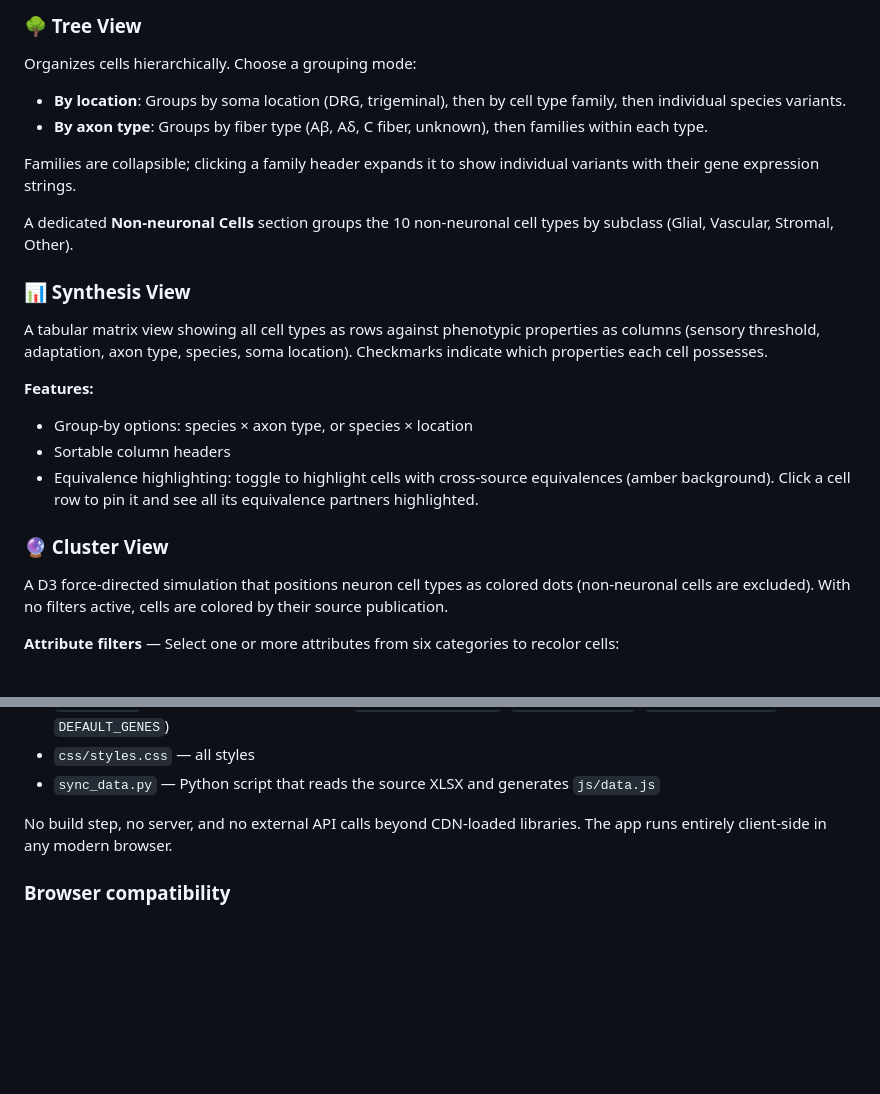
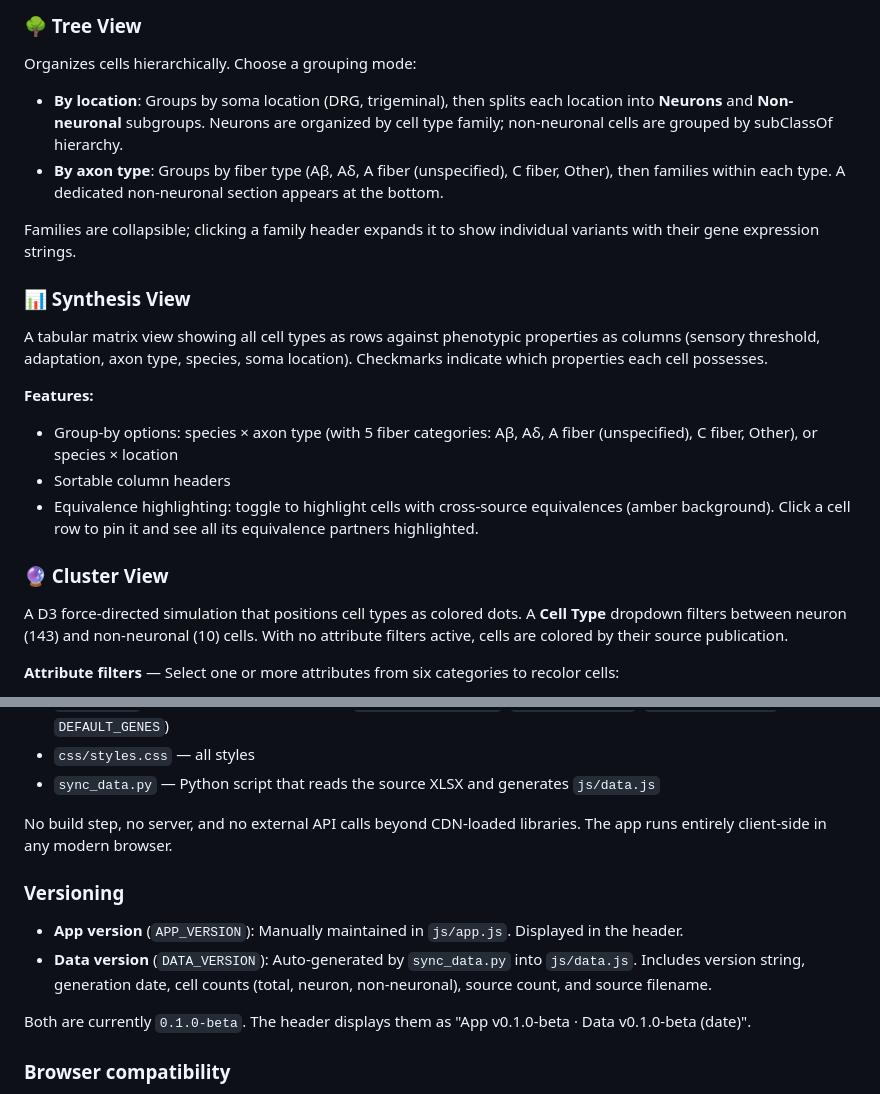
Before and after one commit to stappan/nervosensus, a Markdown page: README.md, 2 parts joined by grey strips. Rendered like a GitHub page; blank space fills up the shorter version.

Commit message:
Update docs for tree view hierarchy, cluster filter, and versioning
Co-Authored-By: Claude Opus 4.6 <noreply@anthropic.com>

```diff
--- a/README.md
+++ b/README.md
@@ -58,25 +58,23 @@ The default view. Displays cell types as expandable cards in a responsive grid.
 
 Organizes cells hierarchically. Choose a grouping mode:
 
-- **By location**: Groups by soma location (DRG, trigeminal), then by cell type family, then individual species variants.
-- **By axon type**: Groups by fiber type (Aβ, Aδ, C fiber, unknown), then families within each type.
+- **By location**: Groups by soma location (DRG, trigeminal), then splits each location into **Neurons** and **Non-neuronal** subgroups. Neurons are organized by cell type family; non-neuronal cells are grouped by subClassOf hierarchy.
+- **By axon type**: Groups by fiber type (Aβ, Aδ, A fiber (unspecified), C fiber, Other), then families within each type. A dedicated non-neuronal section appears at the bottom.
 
 Families are collapsible; clicking a family header expands it to show individual variants with their gene expression strings.
-
-A dedicated **Non-neuronal Cells** section groups the 10 non-neuronal cell types by subclass (Glial, Vascular, Stromal, Other).
 
 ### 📊 Synthesis View
 
 A tabular matrix view showing all cell types as rows against phenotypic properties as columns (sensory threshold, adaptation, axon type, species, soma location). Checkmarks indicate which properties each cell possesses.
 
 **Features:**
-- Group-by options: species × axon type, or species × location
+- Group-by options: species × axon type (with 5 fiber categories: Aβ, Aδ, A fiber (unspecified), C fiber, Other), or species × location
 - Sortable column headers
 - Equivalence highlighting: toggle to highlight cells with cross-source equivalences (amber background). Click a cell row to pin it and see all its equivalence partners highlighted.
 
 ### 🔮 Cluster View
 
-A D3 force-directed simulation that positions neuron cell types as colored dots (non-neuronal cells are excluded). With no filters active, cells are colored by their source publication.
+A D3 force-directed simulation that positions cell types as colored dots. A **Cell Type** dropdown filters between neuron (143) and non-neuronal (10) cells. With no attribute filters active, cells are colored by their source publication.
 
 **Attribute filters** — Select one or more attributes from six categories to recolor cells:
 - **Threshold phenotype**: Cold, Heat, LTM, HTM, Proprioceptive
@@ -158,6 +156,13 @@ The application consists of:
 
 No build step, no server, and no external API calls beyond CDN-loaded libraries. The app runs entirely client-side in any modern browser.
 
+### Versioning
+
+- **App version** (`APP_VERSION`): Manually maintained in `js/app.js`. Displayed in the header.
+- **Data version** (`DATA_VERSION`): Auto-generated by `sync_data.py` into `js/data.js`. Includes version string, generation date, cell counts (total, neuron, non-neuronal), source count, and source filename.
+
+Both are currently `0.1.0-beta`. The header displays them as "App v0.1.0-beta · Data v0.1.0-beta (date)".
+
 ### Browser compatibility
 
 Requires a modern browser with ES6+ support (template literals, arrow functions, `const`/`let`, `Set`/`Map`). Tested in Chrome, Firefox, Safari, and Edge.
```
Also changed, not shown: NervoSensus_Project_Instructions.md (+15 -4 lines).
